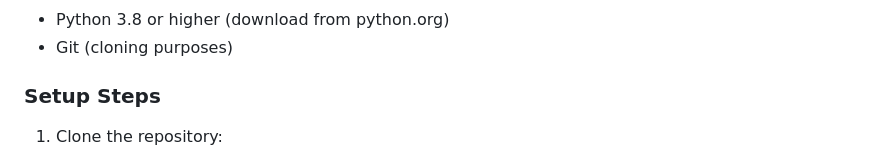
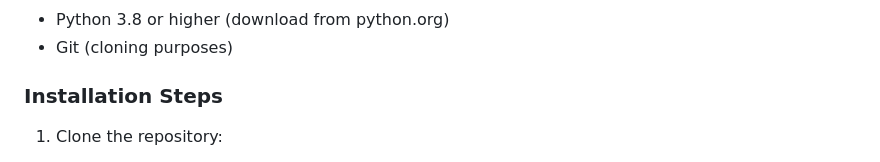
Before and after one commit to nanactrl/ssd_project, a Markdown page: README.md, the part around the change. GitHub-like rendering.

```diff
--- a/README.md
+++ b/README.md
@@ -487,7 +487,7 @@ To deploy this Django project, follow these steps to fork and clone the reposito
 - Python 3.8 or higher (download from python.org)
 - Git (cloning purposes)
 
-### Setup Steps
+### Installation Steps
 1. Clone the repository:
    - git clone https://github.com/nanactrl/ssd_project.git
    - cd ssd_project
```
